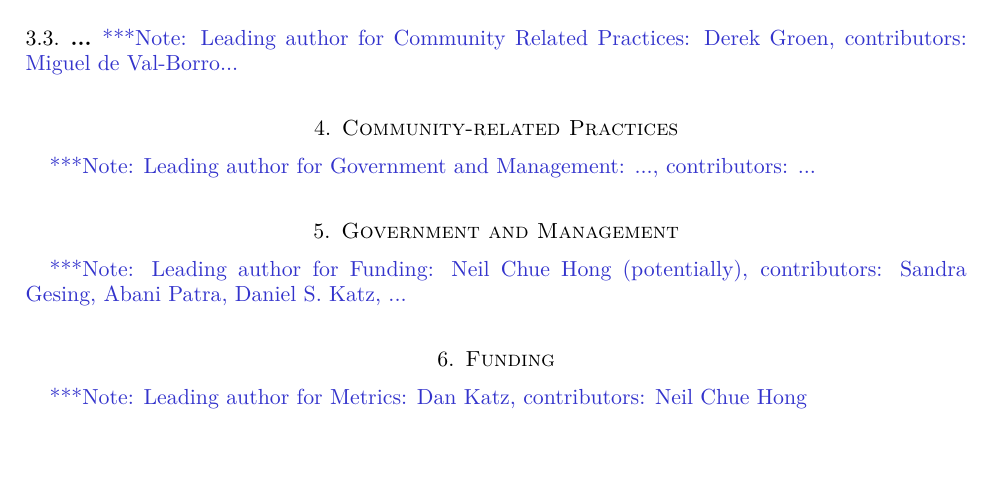
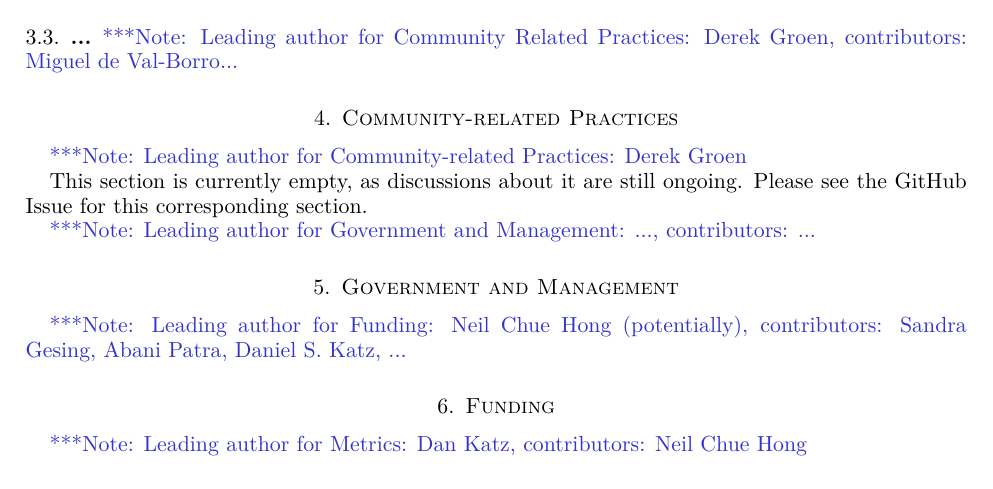
Before and after one commit to WSSSPE/WG-Best-Practices, a LaTeX paper (main.tex, which reads community_related_practices.tex): part of page 3 of 6, cut so that both start at the same text, the shorter picture padded with empty space. Compiled offline with pdfLaTeX.

Commit message:
Update community_related_practices.tex

```diff
--- a/community_related_practices.tex
+++ b/community_related_practices.tex
@@ -1,2 +1,5 @@
 \section{Community-related Practices}
 \label{sec:comm}
+\note{Leading author for Community-related Practices: Derek Groen}
+
+This section is currently empty, as discussions about it are still ongoing. Please see the GitHub Issue for this corresponding section.
```
